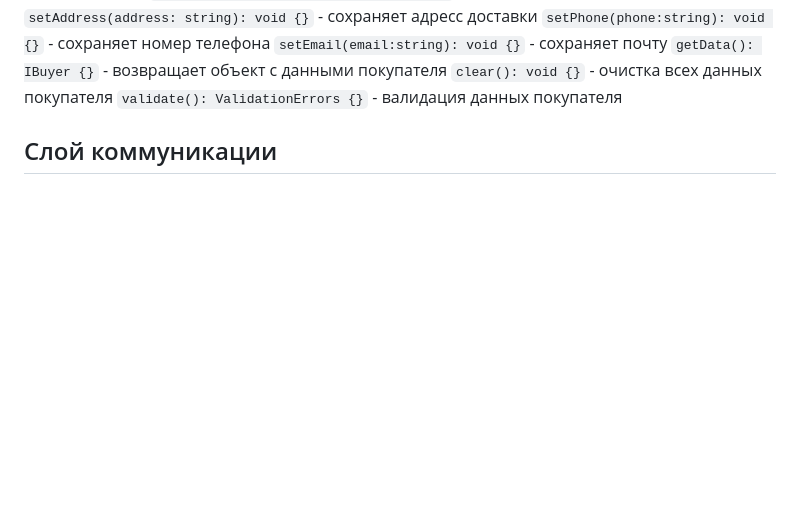
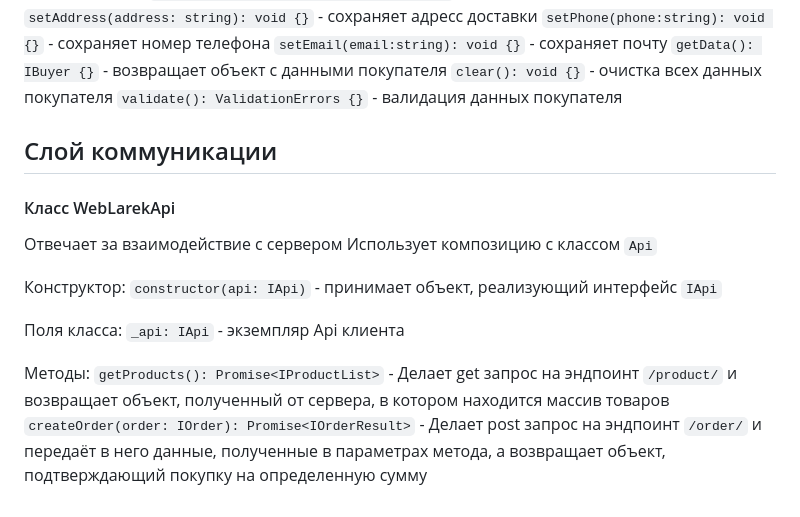
Before and after one commit to uptomischief/weblarek, a Markdown page: README.md, the part around the change. GitHub-like rendering; blank space fills up the shorter version.

Commit message:
слой коммуникайии шаг 4 реализован

```diff
--- a/README.md
+++ b/README.md
@@ -202,3 +202,16 @@ Presenter - презентер содержит основную логику п
 `validate(): ValidationErrors {}` - валидация данных покупателя
 
 ## Слой коммуникации
+#### Класс WebLarekApi
+Отвечает за взаимодействие с сервером
+Использует композицию с классом `Api`
+
+Конструктор:
+`constructor(api: IApi)` - принимает объект, реализующий интерфейс `IApi`
+
+Поля класса:
+`_api: IApi` - экземпляр Api клиента
+
+Методы:
+`getProducts(): Promise<IProductList>` - Делает get запрос на эндпоинт `/product/` и возвращает объект, полученный от сервера, в котором находится массив товаров
+`createOrder(order: IOrder): Promise<IOrderResult>` - Делает post запрос на эндпоинт `/order/` и передаёт в него данные, полученные в параметрах метода, а возвращает объект, подтверждающий покупку на определенную сумму
```
